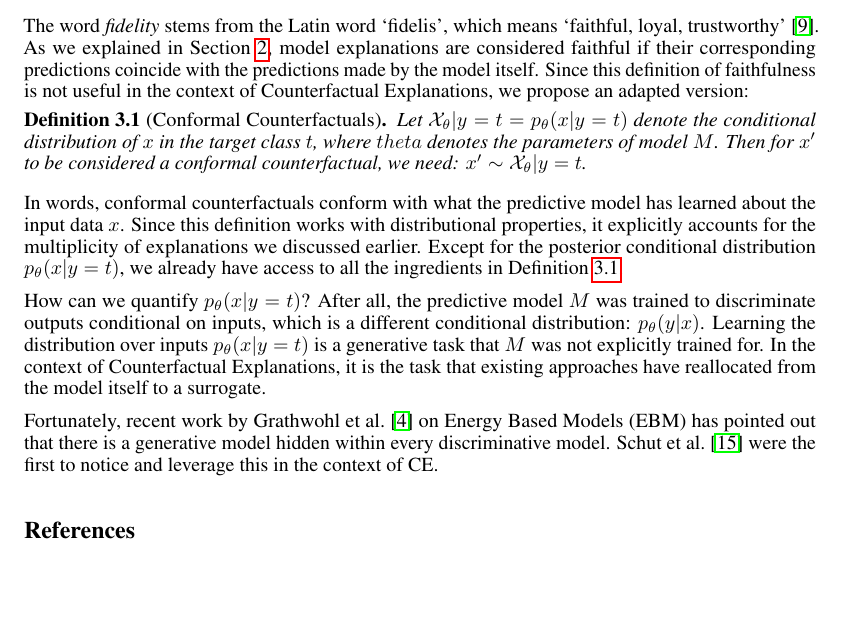
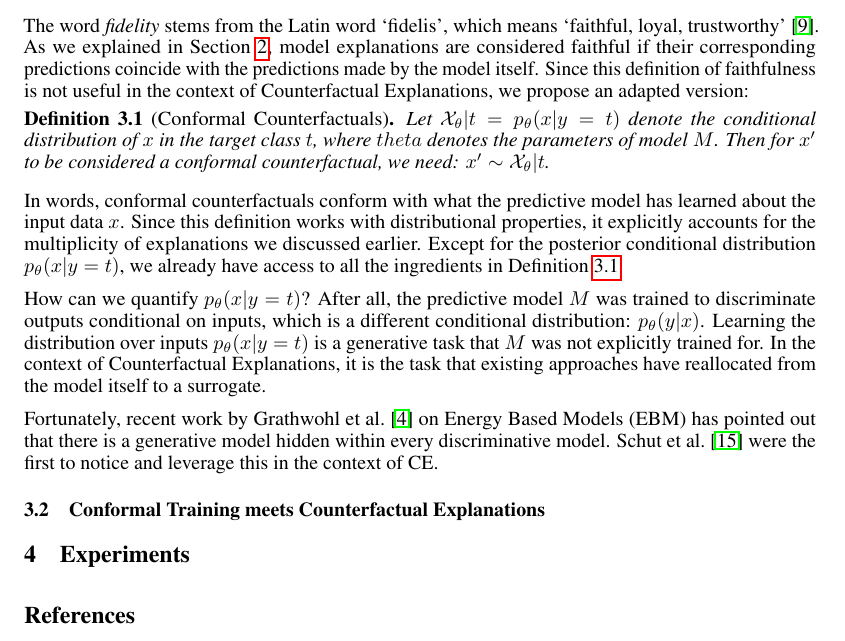
Before and after one commit to pat-alt/ECCCo.jl, a LaTeX paper (paper/paper.tex): part of page 4 of 10, cut so that both start at the same text, the shorter picture padded with empty space. Compiled offline with pdfLaTeX.

Commit message:
progress

```diff
--- a/paper/paper.tex
+++ b/paper/paper.tex
@@ -164,7 +164,7 @@ The word \textit{fidelity} stems from the Latin word `fidelis', which means `fai
 
 \begin{definition}[Conformal Counterfactuals]
   \label{def:conformal}
-  Let $\mathcal{X}_{\theta}|y=t = p_{\theta}(x|y=t)$ denote the conditional distribution of $x$ in the target class $t$, where $theta$ denotes the parameters of model $M$. Then for $x^{\prime}$ to be considered a conformal counterfactual, we need: $x^{\prime} \sim \mathcal{X}_{\theta}|y=t$.
+  Let $\mathcal{X}_{\theta}|t = p_{\theta}(x|y=t)$ denote the conditional distribution of $x$ in the target class $t$, where $theta$ denotes the parameters of model $M$. Then for $x^{\prime}$ to be considered a conformal counterfactual, we need: $x^{\prime} \sim \mathcal{X}_{\theta}|t$.
 \end{definition}
 
 In words, conformal counterfactuals conform with what the predictive model has learned about the input data $x$. Since this definition works with distributional properties, it explicitly accounts for the multiplicity of explanations we discussed earlier. Except for the posterior conditional distribution $p_{\theta}(x|y=t)$, we already have access to all the ingredients in Definition~\ref{def:conformal}.
@@ -173,6 +173,9 @@ How can we quantify $p_{\theta}(x|y=t)$? After all, the predictive model $M$ was
 
 Fortunately, recent work by \citet{grathwohl2020your} on Energy Based Models (EBM) has pointed out that there is a generative model hidden within every discriminative model. \citet{schut2021generating} were the first to notice and leverage this in the context of CE.
 
+\subsection{Conformal Training meets Counterfactual Explanations}
+
+\section{Experiments}
 
 \medskip
 
```
Also changed, not shown: paper/paper.pdf.
